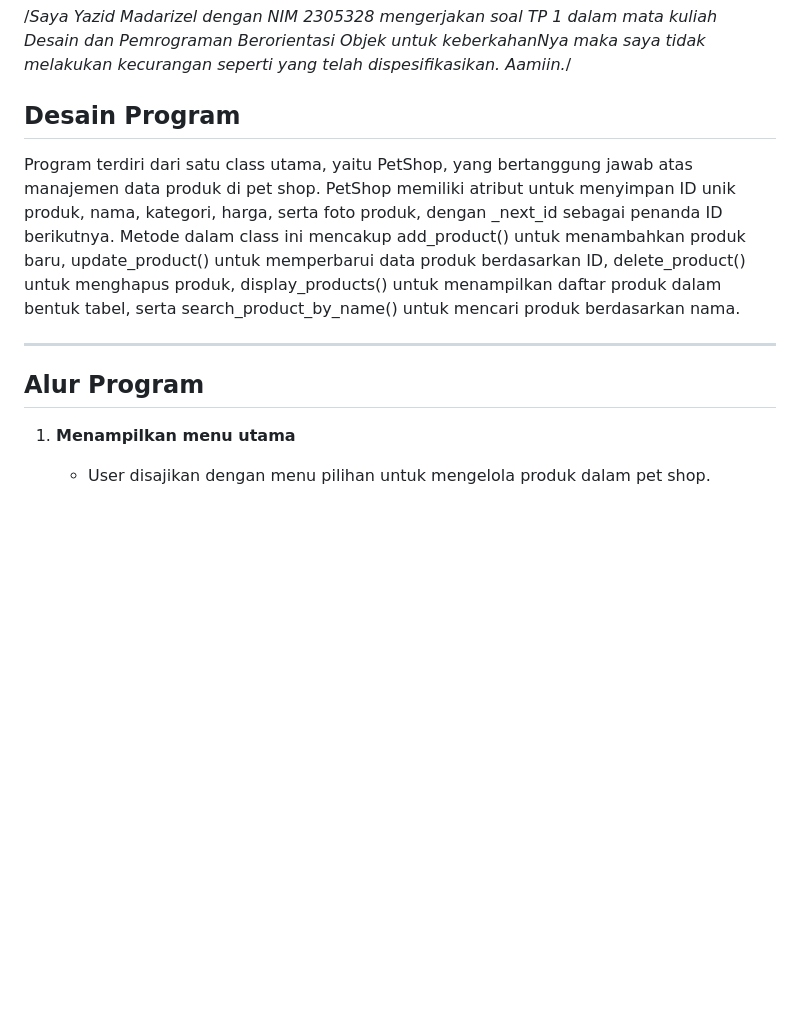
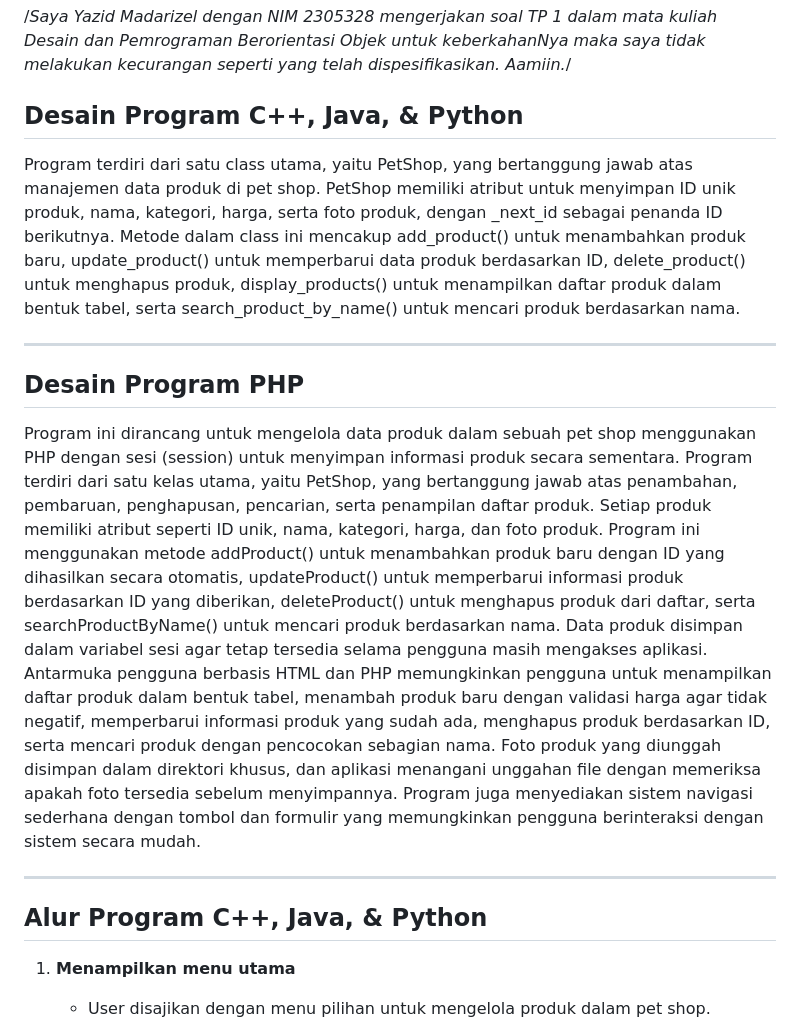
Before and after one commit to yazidmadarizel/TP1DPBO2025C1, a Markdown page: README.md, the part around the change. Rendered like a GitHub page; blank space fills up the shorter version.

```diff
--- a/README.md
+++ b/README.md
@@ -4,12 +4,17 @@
  soal TP 1 dalam mata kuliah Desain dan Pemrograman Berorientasi Objek
 untuk keberkahanNya maka saya tidak melakukan kecurangan seperti yang telah dispesifikasikan. Aamiin.*/
 
-## **Desain Program**
+## **Desain Program C++, Java, & Python**
 Program terdiri dari satu class utama, yaitu PetShop, yang bertanggung jawab atas manajemen data produk di pet shop. PetShop memiliki atribut untuk menyimpan ID unik produk, nama, kategori, harga, serta foto produk, dengan _next_id sebagai penanda ID berikutnya. Metode dalam class ini mencakup add_product() untuk menambahkan produk baru, update_product() untuk memperbarui data produk berdasarkan ID, delete_product() untuk menghapus produk, display_products() untuk menampilkan daftar produk dalam bentuk tabel, serta search_product_by_name() untuk mencari produk berdasarkan nama.
 
 ---
 
-## **Alur Program**
+## **Desain Program PHP**
+Program ini dirancang untuk mengelola data produk dalam sebuah pet shop menggunakan PHP dengan sesi (session) untuk menyimpan informasi produk secara sementara. Program terdiri dari satu kelas utama, yaitu PetShop, yang bertanggung jawab atas penambahan, pembaruan, penghapusan, pencarian, serta penampilan daftar produk. Setiap produk memiliki atribut seperti ID unik, nama, kategori, harga, dan foto produk. Program ini menggunakan metode addProduct() untuk menambahkan produk baru dengan ID yang dihasilkan secara otomatis, updateProduct() untuk memperbarui informasi produk berdasarkan ID yang diberikan, deleteProduct() untuk menghapus produk dari daftar, serta searchProductByName() untuk mencari produk berdasarkan nama. Data produk disimpan dalam variabel sesi agar tetap tersedia selama pengguna masih mengakses aplikasi. Antarmuka pengguna berbasis HTML dan PHP memungkinkan pengguna untuk menampilkan daftar produk dalam bentuk tabel, menambah produk baru dengan validasi harga agar tidak negatif, memperbarui informasi produk yang sudah ada, menghapus produk berdasarkan ID, serta mencari produk dengan pencocokan sebagian nama. Foto produk yang diunggah disimpan dalam direktori khusus, dan aplikasi menangani unggahan file dengan memeriksa apakah foto tersedia sebelum menyimpannya. Program juga menyediakan sistem navigasi sederhana dengan tombol dan formulir yang memungkinkan pengguna berinteraksi dengan sistem secara mudah.
+
+---
+
+## **Alur Program C++, Java, & Python**
 1. **Menampilkan menu utama**
    - User disajikan dengan menu pilihan untuk mengelola produk dalam pet shop.
 
```
